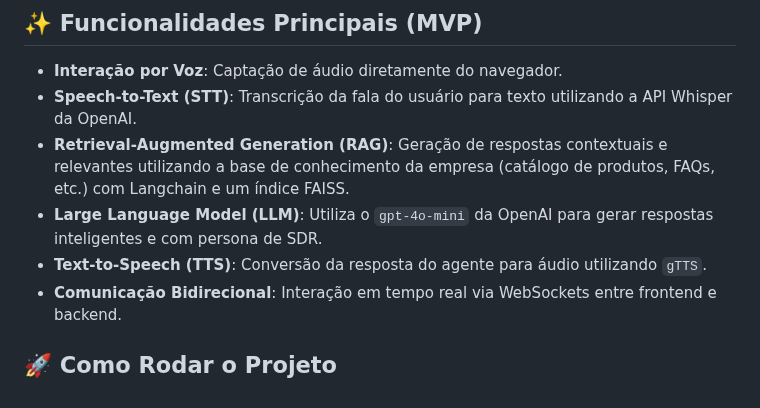
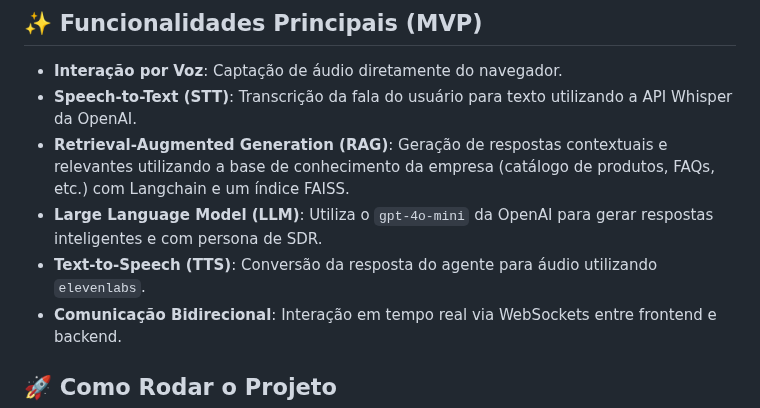
Before and after one commit to RafaLeme/ai-voice-agent, a Markdown page: README.md, the part around the change. Rendered like a GitHub page.

Commit message:
docs: Atualizando README

```diff
--- a/README.md
+++ b/README.md
@@ -8,7 +8,7 @@ Um AI Voice Agent completo e inteligente, incialmente focado em otimizar a prosp
 * **Speech-to-Text (STT)**: Transcrição da fala do usuário para texto utilizando a API Whisper da OpenAI.
 * **Retrieval-Augmented Generation (RAG)**: Geração de respostas contextuais e relevantes utilizando a base de conhecimento da empresa (catálogo de produtos, FAQs, etc.) com Langchain e um índice FAISS.
 * **Large Language Model (LLM)**: Utiliza o `gpt-4o-mini` da OpenAI para gerar respostas inteligentes e com persona de SDR.
-* **Text-to-Speech (TTS)**: Conversão da resposta do agente para áudio utilizando `gTTS`.
+* **Text-to-Speech (TTS)**: Conversão da resposta do agente para áudio utilizando `elevenlabs`.
 * **Comunicação Bidirecional**: Interação em tempo real via WebSockets entre frontend e backend.
 
 ## 🚀 Como Rodar o Projeto
```
